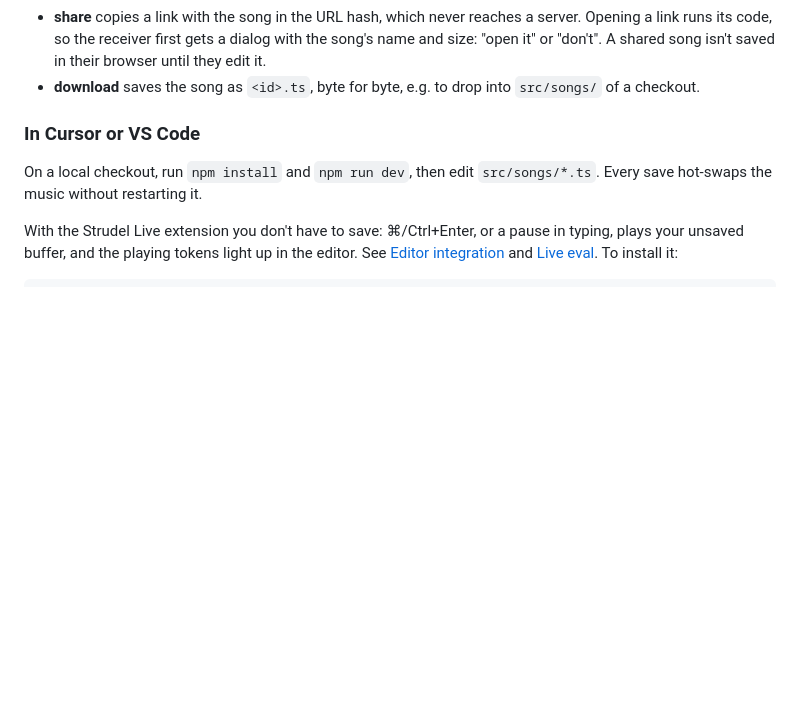
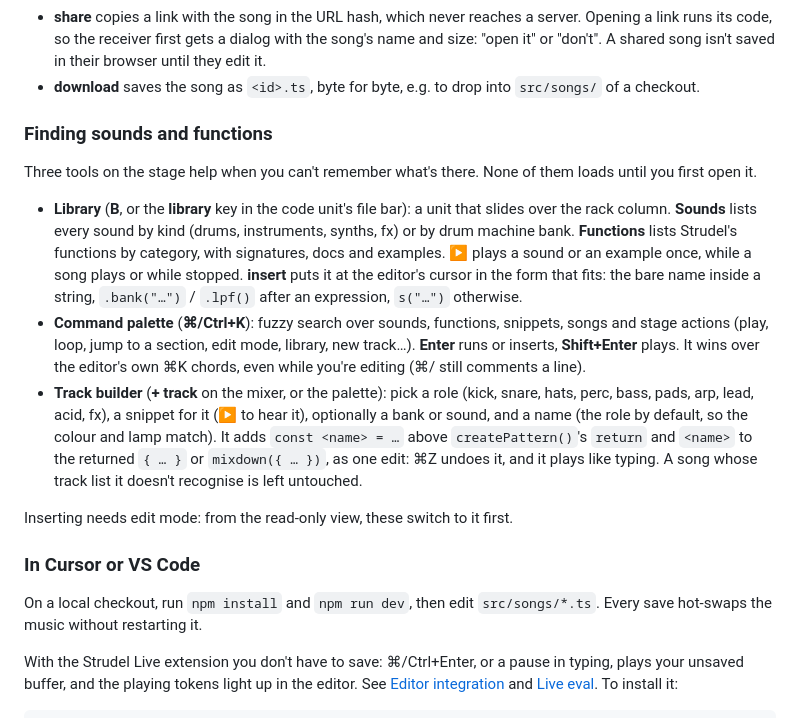
Before and after one commit to ilias-t/strudel-ide, a Markdown page: README.md, the part around the change. Drawn GitHub-style; blank space fills up the shorter version.

Commit message:
Docs: finding sounds and functions (library, palette, track builder)

```diff
--- a/README.md
+++ b/README.md
@@ -61,6 +61,33 @@ doesn't see them, and clearing site data loses them. To move a song:
   saved in their browser until they edit it.
 - **download** saves the song as `<id>.ts`, byte for byte, e.g. to drop into
   `src/songs/` of a checkout.
+
+### Finding sounds and functions
+
+Three tools on the stage help when you can't remember what's there. None of
+them loads until you first open it.
+
+- **Library** (**B**, or the **library** key in the code unit's file bar): a
+  unit that slides over the rack column. **Sounds** lists every sound by kind
+  (drums, instruments, synths, fx) or by drum machine bank. **Functions** lists
+  Strudel's functions by category, with signatures, docs and examples. ▶ plays a
+  sound or an example once, while a song plays or while stopped. **insert** puts
+  it at the editor's cursor in the form that fits: the bare name inside a
+  string, `.bank("…")` / `.lpf()` after an expression, `s("…")` otherwise.
+- **Command palette** (**⌘/Ctrl+K**): fuzzy search over sounds, functions,
+  snippets, songs and stage actions (play, loop, jump to a section, edit mode,
+  library, new track…). **Enter** runs or inserts, **Shift+Enter** plays. It
+  wins over the editor's own ⌘K chords, even while you're editing (⌘/ still
+  comments a line).
+- **Track builder** (**+ track** on the mixer, or the palette): pick a role
+  (kick, snare, hats, perc, bass, pads, arp, lead, acid, fx), a snippet for it
+  (▶ to hear it), optionally a bank or sound, and a name (the role by default,
+  so the colour and lamp match). It adds `const <name> = …` above
+  `createPattern()`'s `return` and `<name>` to the returned `{ … }` or
+  `mixdown({ … })`, as one edit: ⌘Z undoes it, and it plays like typing. A
+  song whose track list it doesn't recognise is left untouched.
+
+Inserting needs edit mode: from the read-only view, these switch to it first.
 
 ### In Cursor or VS Code
 
```
Also changed, not shown: docs/architecture.md (+4 -1 lines).
